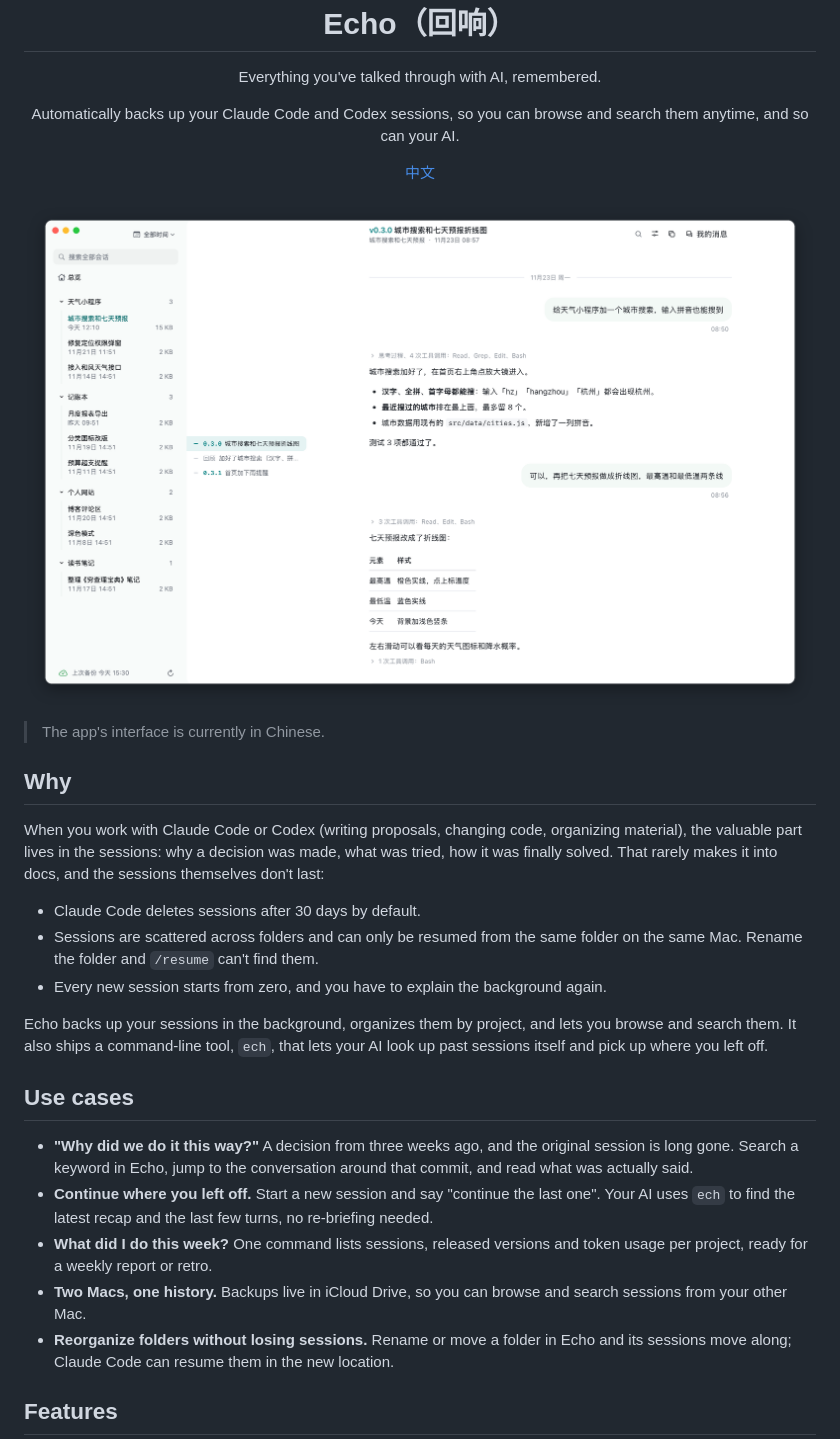
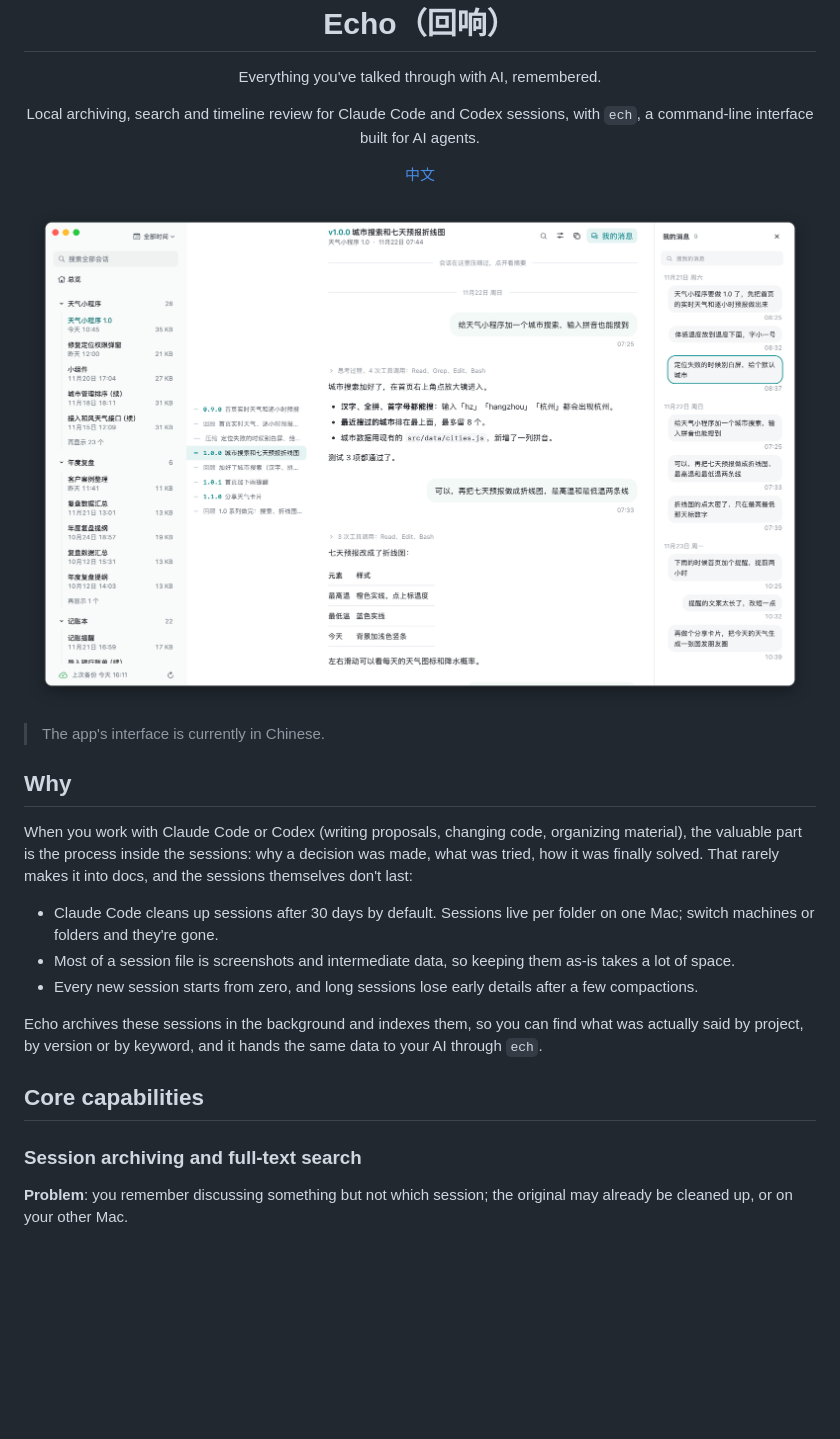
Before and after one commit to cyanext/Echo, a Markdown page: README.en.md, the part around one of its changes. Rendered like a GitHub page; pictures changed too: docs/screenshot-light.png; blank space fills up the shorter version.

Commit message:
README 按四项核心能力重写，补搜索、总览截图和 ech 示例输出
每项写痛点、实现（附流程图）和价值；截图和命令输出都来自编的演示会话。

Co-Authored-By: Claude Opus 5.5 <noreply@anthropic.com>

```diff
--- a/README.en.md
+++ b/README.en.md
@@ -4,31 +4,27 @@
 
 <p align="center">Everything you've talked through with AI, remembered.</p>
 
-<p align="center">Automatically backs up your Claude Code and Codex sessions, so you can browse and search them anytime, and so can your AI.</p>
+<p align="center">Local archiving, search and timeline review for Claude Code and Codex sessions, with <code>ech</code>, a command-line interface built for AI agents.</p>
 
 <p align="center"><a href="README.md">中文</a></p>
 
-<p align="center"><img src="docs/screenshot-light.png" width="800" alt="Echo's browser window: sessions grouped by project folder on the left, the conversation with version keypoints on the right"></p>
+<p align="center"><img src="docs/screenshot-light.png" width="860" alt="Echo's browser window: sessions by project on the left, a version timeline in the middle, your messages on the right"></p>
 
 > The app's interface is currently in Chinese.
 
 ## Why
 
-When you work with Claude Code or Codex (writing proposals, changing code, organizing material), the valuable part lives in the sessions: why a decision was made, what was tried, how it was finally solved. That rarely makes it into docs, and the sessions themselves don't last:
+When you work with Claude Code or Codex (writing proposals, changing code, organizing material), the valuable part is the process inside the sessions: why a decision was made, what was tried, how it was finally solved. That rarely makes it into docs, and the sessions themselves don't last:
 
-- Claude Code deletes sessions after 30 days by default.
-- Sessions are scattered across folders and can only be resumed from the same folder on the same Mac. Rename the folder and `/resume` can't find them.
-- Every new session starts from zero, and you have to explain the background again.
+- Claude Code cleans up sessions after 30 days by default. Sessions live per folder on one Mac; switch machines or folders and they're gone.
+- Most of a session file is screenshots and intermediate data, so keeping them as-is takes a lot of space.
+- Every new session starts from zero, and long sessions lose early details after a few compactions.
 
-Echo backs up your sessions in the background, organizes them by project, and lets you browse and search them. It also ships a command-line tool, `ech`, that lets your AI look up past sessions itself and pick up where you left off.
+Echo archives these sessions in the background and indexes them, so you can find what was actually said by project, by version or by keyword, and it hands the same data to your AI through `ech`.
 
-## Use cases
+## Core capabilities
 
-- **"Why did we do it this way?"** A decision from three weeks ago, and the original session is long gone. Search a keyword in Echo, jump to the conversation around that commit, and read what was actually said.
-- **Continue where you left off.** Start a new session and say "continue the last one". Your AI uses `ech` to find the latest recap and the last few turns, no re-briefing needed.
-- **What did I do this week?** One command lists sessions, released versions and token usage per project, ready for a weekly report or retro.
-- **Two Macs, one history.** Backups live in iCloud Drive, so you can browse and search sessions from your other Mac.
-- **Reorganize folders without losing sessions.** Rename or move a folder in Echo and its sessions move along; Claude Code can resume them in the new location.
+### Session archiving and full-text search
 
-## Features
+**Problem**: you remember discussing something but not which session; the original may already be cleaned up, or on your other Mac.
 
```
Also changed, not shown: other parts of README.en.md (+114 -25 lines), docs/overview.png (added), docs/screenshot-dark.png, docs/search.png (added), 1 other file.
